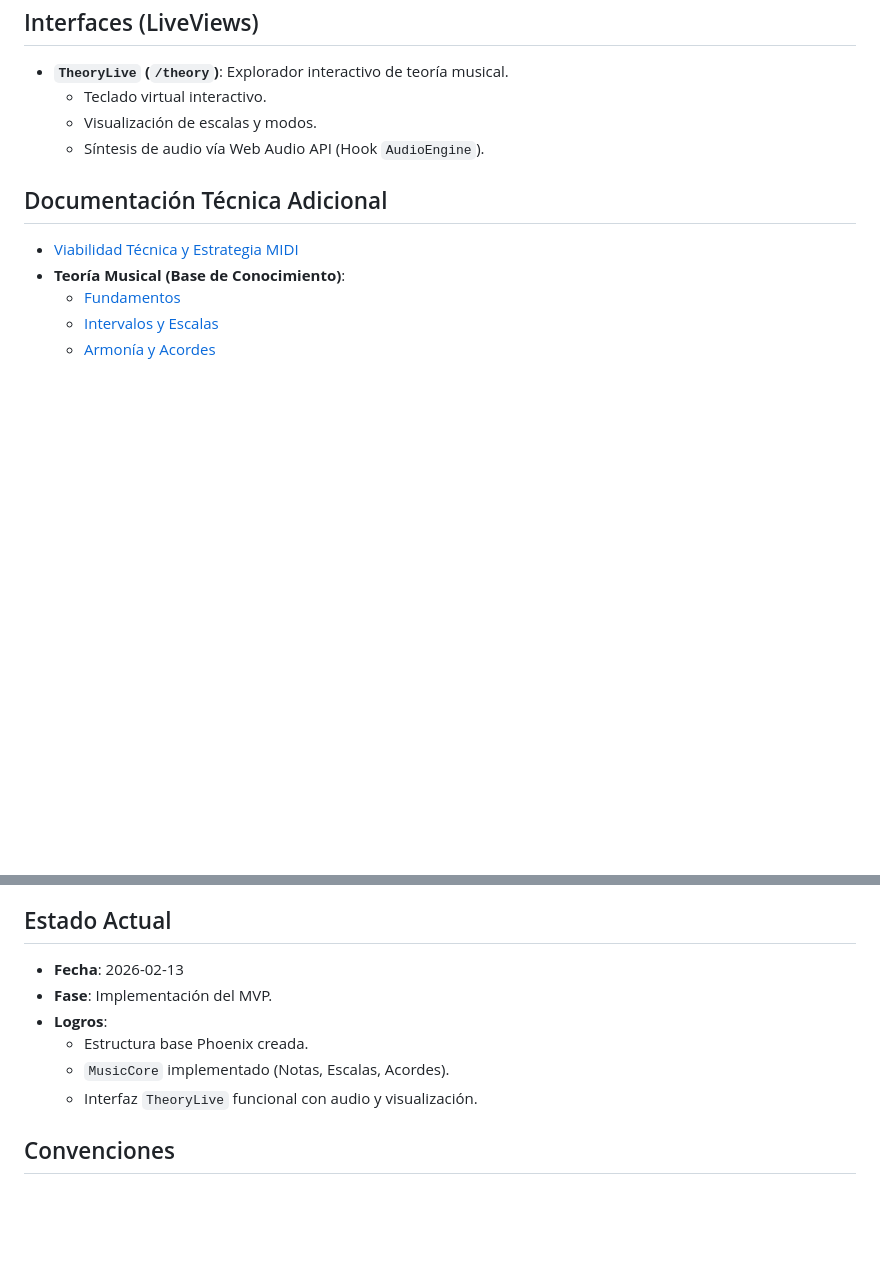
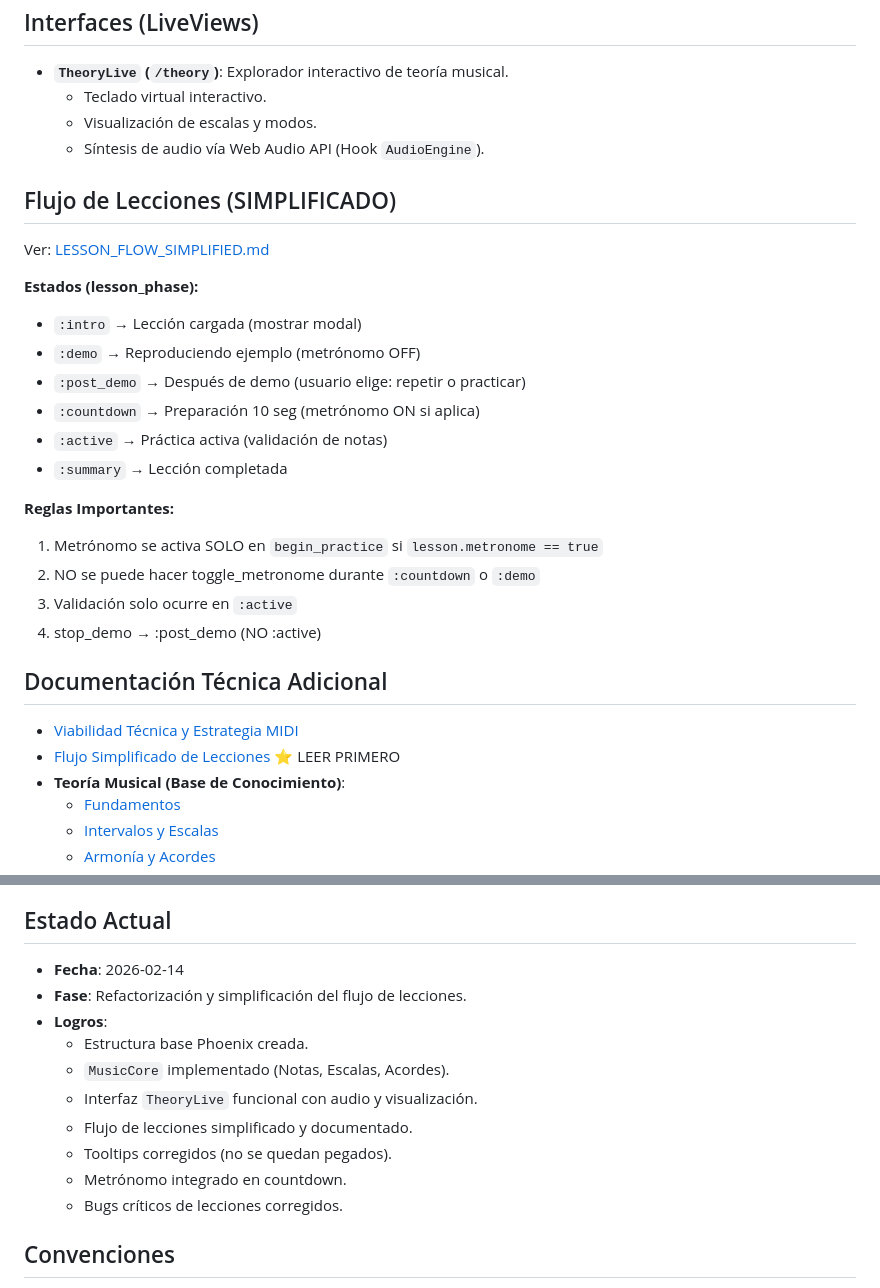
Before and after one commit to llenrique/musicIAn, a Markdown page: AGENTS.md, 2 parts joined by grey strips. Rendered like a GitHub page; blank space fills up the shorter version.

Commit message:
docs: update AGENTS.md with lesson flow context
- Reference simplified lesson flow documentation
- Add state machine description
- Add important rules for lesson logic
- Update project status (refactorization complete)

```diff
--- a/AGENTS.md
+++ b/AGENTS.md
@@ -41,8 +41,26 @@ El sistema se divide en 3 dominios principales (Contextos):
     - Visualización de escalas y modos.
     - Síntesis de audio vía Web Audio API (Hook `AudioEngine`).
 
+## Flujo de Lecciones (SIMPLIFICADO)
+Ver: [LESSON_FLOW_SIMPLIFIED.md](LESSON_FLOW_SIMPLIFIED.md)
+
+**Estados (lesson_phase):**
+- `:intro` → Lección cargada (mostrar modal)
+- `:demo` → Reproduciendo ejemplo (metrónomo OFF)
+- `:post_demo` → Después de demo (usuario elige: repetir o practicar)
+- `:countdown` → Preparación 10 seg (metrónomo ON si aplica)
+- `:active` → Práctica activa (validación de notas)
+- `:summary` → Lección completada
+
+**Reglas Importantes:**
+1. Metrónomo se activa SOLO en `begin_practice` si `lesson.metronome == true`
+2. NO se puede hacer toggle_metronome durante `:countdown` o `:demo`
+3. Validación solo ocurre en `:active`
+4. stop_demo → :post_demo (NO :active)
+
 ## Documentación Técnica Adicional
 - [Viabilidad Técnica y Estrategia MIDI](TECHNICAL_FEASIBILITY.md)
+- [Flujo Simplificado de Lecciones](LESSON_FLOW_SIMPLIFIED.md) ⭐ LEER PRIMERO
 - **Teoría Musical (Base de Conocimiento)**:
     - [Fundamentos](knowledge/music_theory/01_fundamentals.md)
     - [Intervalos y Escalas](knowledge/music_theory/02_intervals_and_scales.md)
@@ -56,12 +74,16 @@ El sistema se divide en 3 dominios principales (Contextos):
     - [Maestría Global](knowledge/music_theory/10_global_mastery.md)
 
 ## Estado Actual
-- **Fecha**: 2026-02-13
-- **Fase**: Implementación del MVP.
+- **Fecha**: 2026-02-14
+- **Fase**: Refactorización y simplificación del flujo de lecciones.
 - **Logros**:
     - Estructura base Phoenix creada.
     - `MusicCore` implementado (Notas, Escalas, Acordes).
     - Interfaz `TheoryLive` funcional con audio y visualización.
+    - Flujo de lecciones simplificado y documentado.
+    - Tooltips corregidos (no se quedan pegados).
+    - Metrónomo integrado en countdown.
+    - Bugs críticos de lecciones corregidos.
 
 ## Convenciones
 - **Código**: Inglés (variables, funciones, módulos).
```
